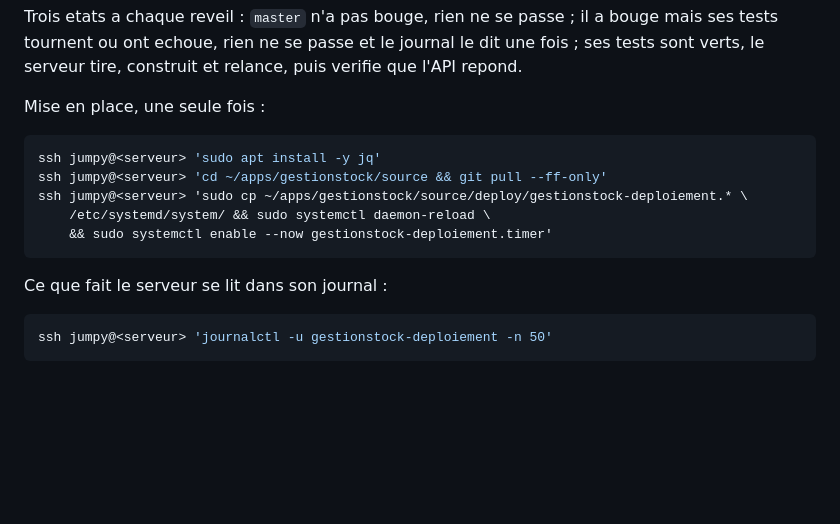
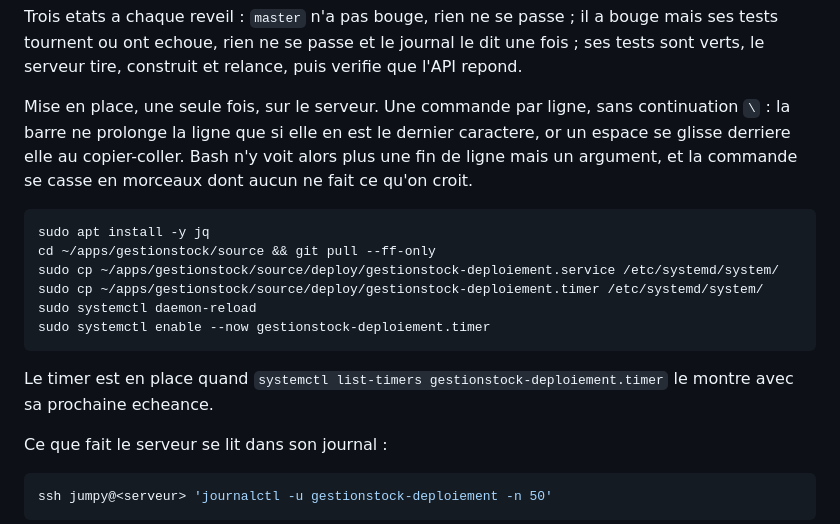
Before and after one commit to poudjoum/GestionStock_V2, a Markdown page: README.md, the part around the change. Drawn GitHub-style; blank space fills up the shorter version.

Commit message:
La marche a suivre du README ne survivait pas au copier-coller
Les trois commandes d'installation du timer portaient des continuations `\`.
Collees dans un terminal, un espace se glisse derriere la barre : elle cesse
d'etre le dernier caractere de la ligne, donc de prolonger quoi que ce soit, et
devient un espace echappe — un argument.

La commande se cassait alors en trois morceaux : `cp` recevait ses sources et
cet espace comme destination (« target ' ': No such file or directory »),
`/etc/systemd/system/` etait execute comme une commande (« Is a directory »), et
le `&& sudo systemctl ...` orphelin rendait une erreur de syntaxe. Rien n'etait
copie et le timer n'etait pas installe.

Une commande par ligne, donc, et rien a prolonger. La raison est ecrite au-dessus
du bloc pour qu'on ne remette pas de continuations plus tard.

````diff
--- a/README.md
+++ b/README.md
@@ -1109,15 +1109,22 @@ Trois etats a chaque reveil : `master` n'a pas bouge, rien ne se passe ; il a bo
 tests tournent ou ont echoue, rien ne se passe et le journal le dit une fois ; ses tests sont
 verts, le serveur tire, construit et relance, puis verifie que l'API repond.
 
-Mise en place, une seule fois :
+Mise en place, une seule fois, sur le serveur. Une commande par ligne, sans continuation `\` : la
+barre ne prolonge la ligne que si elle en est le dernier caractere, or un espace se glisse derriere
+elle au copier-coller. Bash n'y voit alors plus une fin de ligne mais un argument, et la commande
+se casse en morceaux dont aucun ne fait ce qu'on croit.
 
 ```bash
-ssh jumpy@<serveur> 'sudo apt install -y jq'
-ssh jumpy@<serveur> 'cd ~/apps/gestionstock/source && git pull --ff-only'
-ssh jumpy@<serveur> 'sudo cp ~/apps/gestionstock/source/deploy/gestionstock-deploiement.* \
-    /etc/systemd/system/ && sudo systemctl daemon-reload \
-    && sudo systemctl enable --now gestionstock-deploiement.timer'
+sudo apt install -y jq
+cd ~/apps/gestionstock/source && git pull --ff-only
+sudo cp ~/apps/gestionstock/source/deploy/gestionstock-deploiement.service /etc/systemd/system/
+sudo cp ~/apps/gestionstock/source/deploy/gestionstock-deploiement.timer /etc/systemd/system/
+sudo systemctl daemon-reload
+sudo systemctl enable --now gestionstock-deploiement.timer
 ```
+
+Le timer est en place quand `systemctl list-timers gestionstock-deploiement.timer` le montre avec
+sa prochaine echeance.
 
 Ce que fait le serveur se lit dans son journal :
 
````
